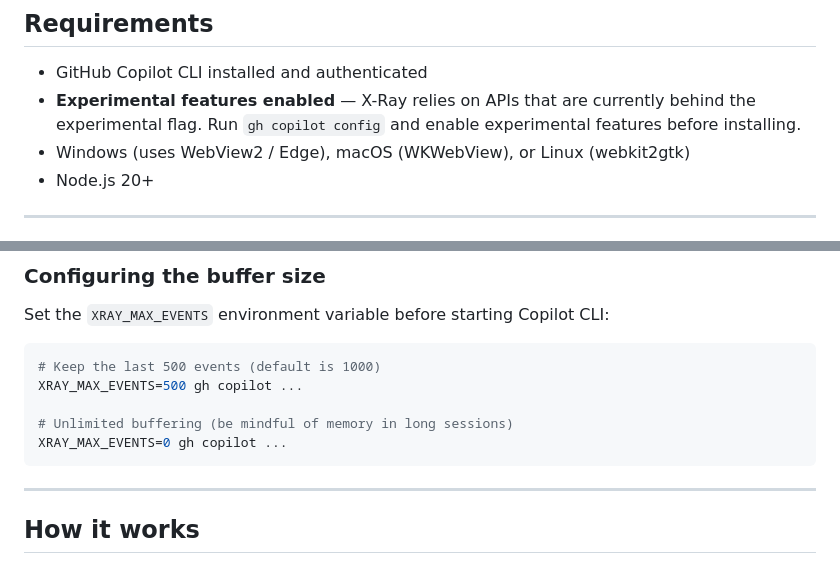
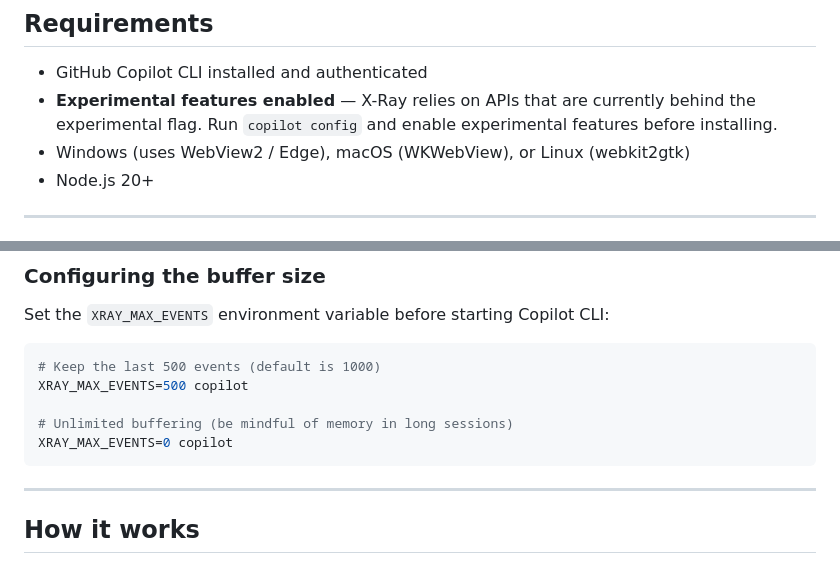
Before and after one commit to EngstromJimmy/copilot-xray, a Markdown page: README.md, 2 parts joined by grey strips. GitHub-like rendering.

Commit message:
Fix command examples: use 'copilot' not 'gh copilot'
Co-authored-by: Copilot <223556219+Copilot@users.noreply.github.com>

````diff
--- a/README.md
+++ b/README.md
@@ -26,7 +26,7 @@ A GitHub Copilot CLI extension that opens a native desktop window showing **ever
 ## Requirements
 
 - GitHub Copilot CLI installed and authenticated
-- **Experimental features enabled** — X-Ray relies on APIs that are currently behind the experimental flag. Run `gh copilot config` and enable experimental features before installing.
+- **Experimental features enabled** — X-Ray relies on APIs that are currently behind the experimental flag. Run `copilot config` and enable experimental features before installing.
 - Windows (uses WebView2 / Edge), macOS (WKWebView), or Linux (webkit2gtk)
 - Node.js 20+
 
@@ -75,10 +75,10 @@ Set the `XRAY_MAX_EVENTS` environment variable before starting Copilot CLI:
 
 ```bash
 # Keep the last 500 events (default is 1000)
-XRAY_MAX_EVENTS=500 gh copilot ...
+XRAY_MAX_EVENTS=500 copilot
 
 # Unlimited buffering (be mindful of memory in long sessions)
-XRAY_MAX_EVENTS=0 gh copilot ...
+XRAY_MAX_EVENTS=0 copilot
 ```
 
 ---
````
